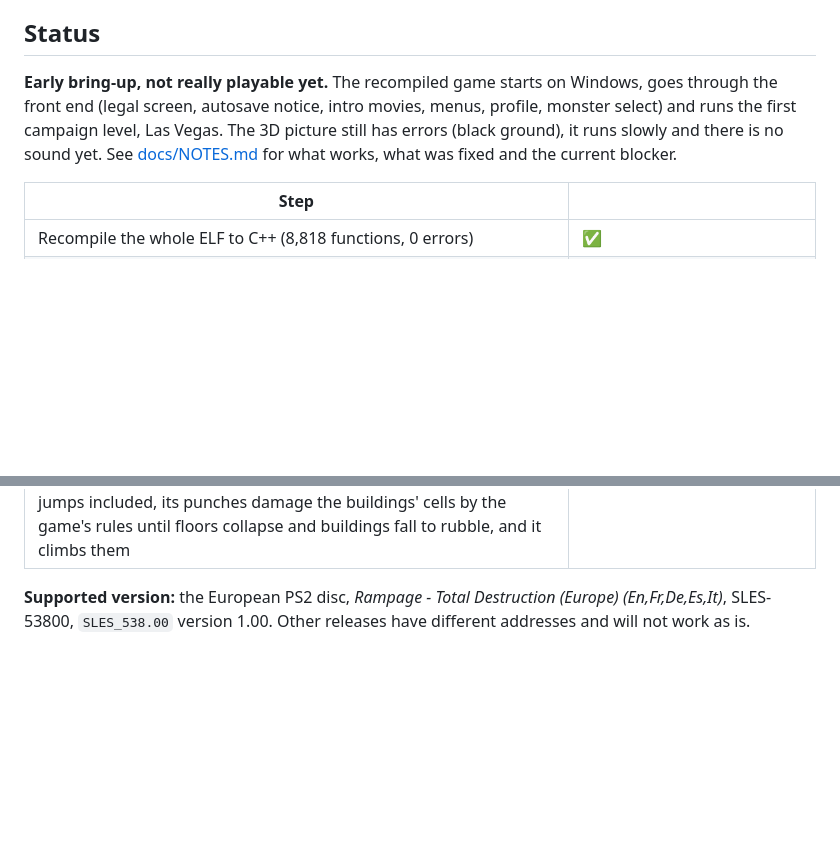
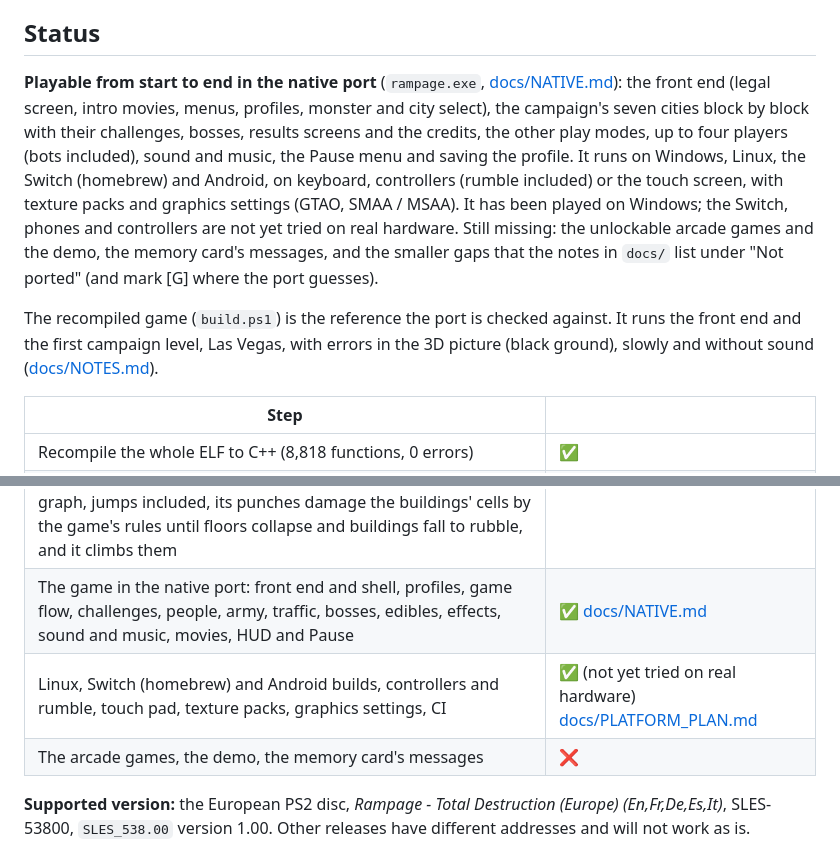
Before and after one commit to jjmhalew/RampageRE, a Markdown page: README.md, 2 parts joined by grey strips. Rendered like a GitHub page; blank space fills up the shorter version.

Commit message:
README status: the native port is playable start to end; ARMY_NOTES: vehicles and rockets are vehicle.c's
Co-Authored-By: Claude Opus 5.5 <noreply@anthropic.com>

```diff
--- a/README.md
+++ b/README.md
@@ -17,10 +17,18 @@ It has two halves, the same way as [WoodyRE](https://github.com/jjmhalew/WoodyRE
 
 ## Status
 
-**Early bring-up, not really playable yet.** The recompiled game starts on Windows, goes through the front end
-(legal screen, autosave notice, intro movies, menus, profile, monster select) and runs the first campaign level,
-Las Vegas. The 3D picture still has errors (black ground), it runs slowly and there is no sound yet. See
-[docs/NOTES.md](docs/NOTES.md) for what works, what was fixed and the current blocker.
+**Playable from start to end in the native port** (`rampage.exe`, [docs/NATIVE.md](docs/NATIVE.md)): the front end
+(legal screen, intro movies, menus, profiles, monster and city select), the campaign's seven cities block by block
+with their challenges, bosses, results screens and the credits, the other play modes, up to four players (bots
+included), sound and music, the Pause menu and saving the profile. It runs on Windows, Linux, the Switch (homebrew)
+and Android, on keyboard, controllers (rumble included) or the touch screen, with texture packs and graphics
+settings (GTAO, SMAA / MSAA). It has been played on Windows; the Switch, phones and controllers are not yet tried on
+real hardware. Still missing: the unlockable arcade games and the demo, the memory card's messages, and the smaller
+gaps that the notes in `docs/` list under "Not ported" (and mark [G] where the port guesses).
+
+The recompiled game (`build.ps1`) is the reference the port is checked against. It runs the front end and the first
+campaign level, Las Vegas, with errors in the 3D picture (black ground), slowly and without sound
+([docs/NOTES.md](docs/NOTES.md)).
 
 | Step | |
 |---|---|
@@ -47,6 +55,9 @@ Las Vegas. The 3D picture still has errors (black ground), it runs slowly and th
 | Native viewer in C (`rampage.exe`): every city block from `RAMPAGE.VOL`, lit, day and night, traffic, animated people and props, any monster with its clips | ✅ [docs/NATIVE.md](docs/NATIVE.md) |
 | The game's play camera (TwoTilts) transcribed; walk a monster about with it following | ✅ [docs/CAMERA.md](docs/CAMERA.md) |
 | Monster move graphs (`MONSTER_DATA`): all 30 parsed, the pad variables and the game's runner decoded; clip events (script calls, movement modes), jump physics and the landing slots, the state nodes (playback rate, flags), the game's steering, air control and clip blending; the native viewer plays every monster by its own graph, jumps included, its punches damage the buildings' cells by the game's rules until floors collapse and buildings fall to rubble, and it climbs them | ✅ [docs/FORMAT_MONSTER.md](docs/FORMAT_MONSTER.md) |
+| The game in the native port: front end and shell, profiles, game flow, challenges, people, army, traffic, bosses, edibles, effects, sound and music, movies, HUD and Pause | ✅ [docs/NATIVE.md](docs/NATIVE.md) |
+| Linux, Switch (homebrew) and Android builds, controllers and rumble, touch pad, texture packs, graphics settings, CI | ✅ (not yet tried on real hardware) [docs/PLATFORM_PLAN.md](docs/PLATFORM_PLAN.md) |
+| The arcade games, the demo, the memory card's messages | ❌ |
 
 **Supported version:** the European PS2 disc, *Rampage - Total Destruction (Europe) (En,Fr,De,Es,It)*,
 SLES-53800, `SLES_538.00` version 1.00. Other releases have different addresses and will not work as is.
```
Also changed, not shown: docs/ARMY_NOTES.md (+4 -2 lines).
